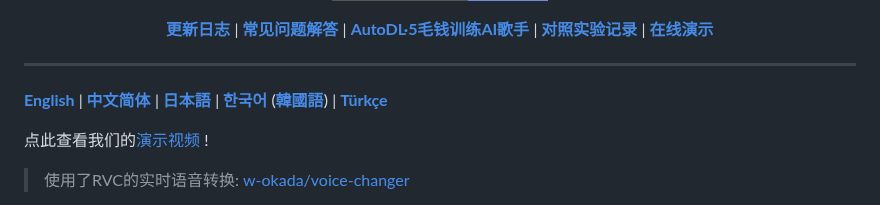
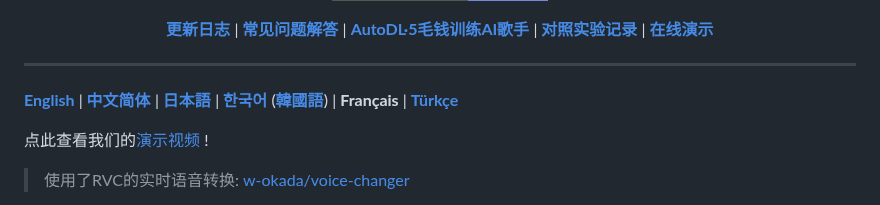
Before and after one commit to RVC-Project/Retrieval-based-Voice-Conversion-WebUI, a Markdown page: README.md, the part around the change. Rendered like a GitHub page; badges without logos.

```diff
--- a/README.md
+++ b/README.md
@@ -20,7 +20,7 @@
 
 ------
 
-[**English**](./docs/en/README.en.md) | [**中文简体**](./README.md) | [**日本語**](./docs/jp/README.ja.md) | [**한국어**](./docs/kr/README.ko.md) ([**韓國語**](./docs/kr/README.ko.han.md)) | [**Türkçe**](./docs/tr/README.tr.md)
+[**English**](./docs/en/README.en.md) | [**中文简体**](./README.md) | [**日本語**](./docs/jp/README.ja.md) | [**한국어**](./docs/kr/README.ko.md) ([**韓國語**](./docs/kr/README.ko.han.md)) | **Français** | [**Türkçe**](./docs/tr/README.tr.md)
 
 点此查看我们的[演示视频](https://www.bilibili.com/video/BV1pm4y1z7Gm/) !
 
```
